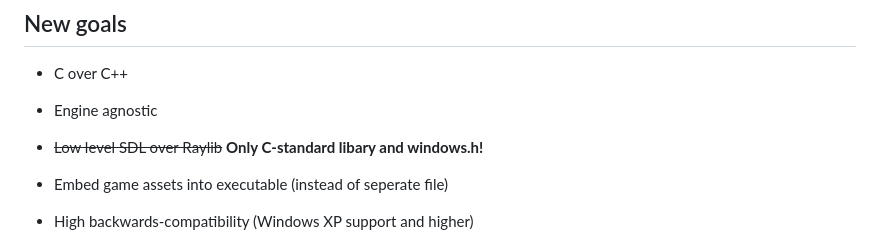
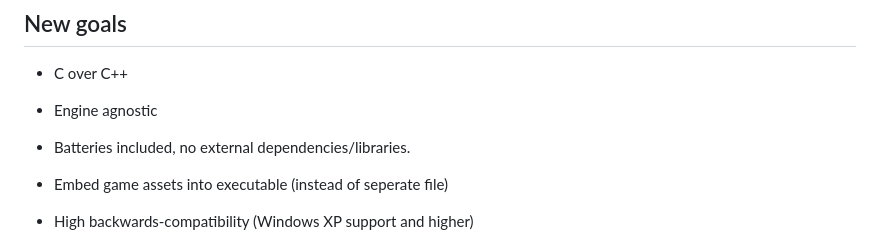
Before and after one commit to Doomhowl-Interactive/basalt, a Markdown page: README.md, the part around the change. Drawn GitHub-style.

```diff
--- a/README.md
+++ b/README.md
@@ -5,7 +5,7 @@ Slowly solidifying [Magma Game Engine](https://github.com/bramtechs/RaylibMagmaE
 ## New goals
 - C over C++
 - Engine agnostic
-- ~~Low level SDL over Raylib~~ **Only C-standard libary and windows.h!**
+- Batteries included, no external dependencies/libraries.
 - Embed game assets into executable (instead of seperate file)
 - High backwards-compatibility (Windows XP support and higher)
 
```
Also changed, not shown: src/spr_player_fox.png (added), 7 other files.
